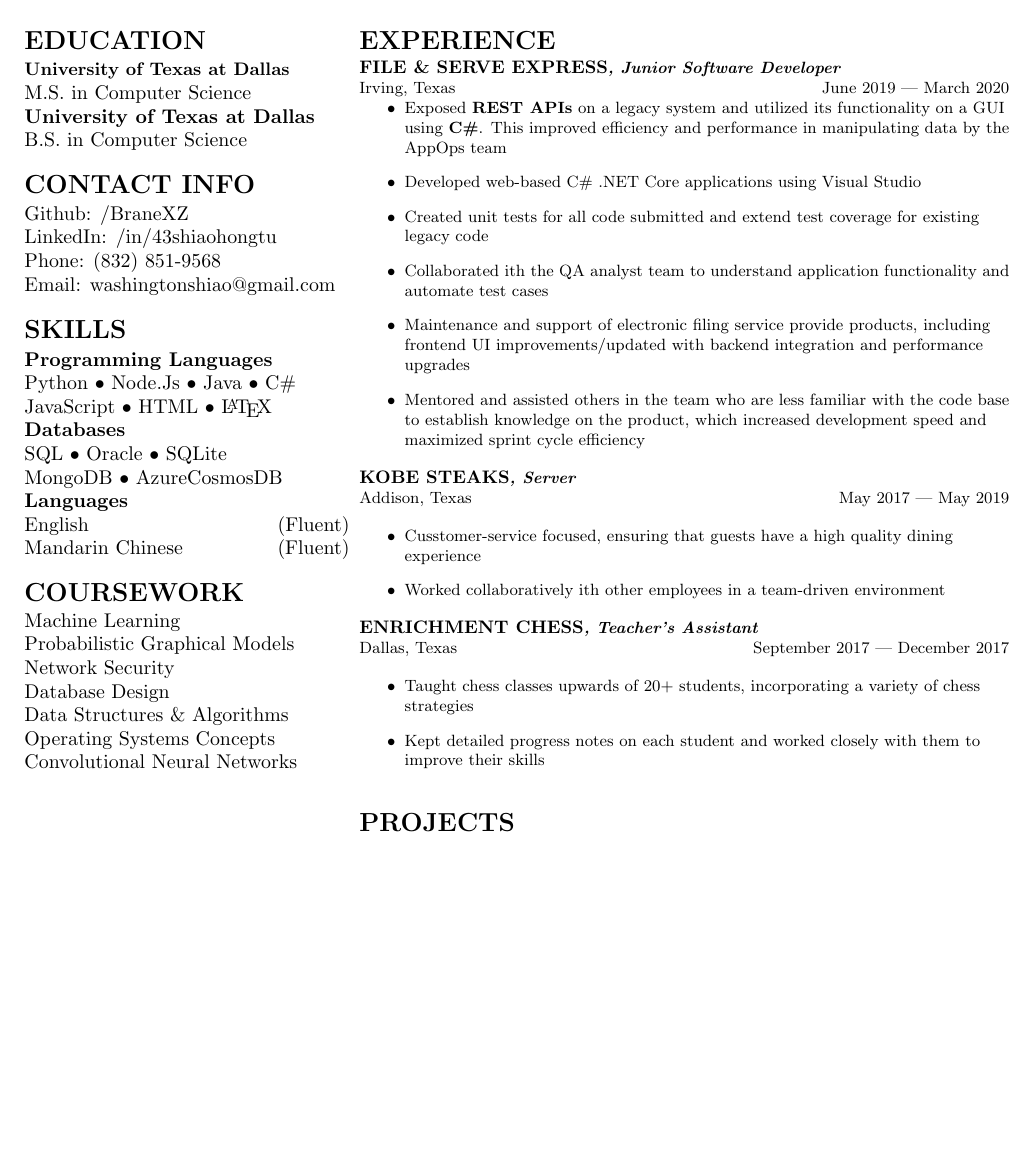
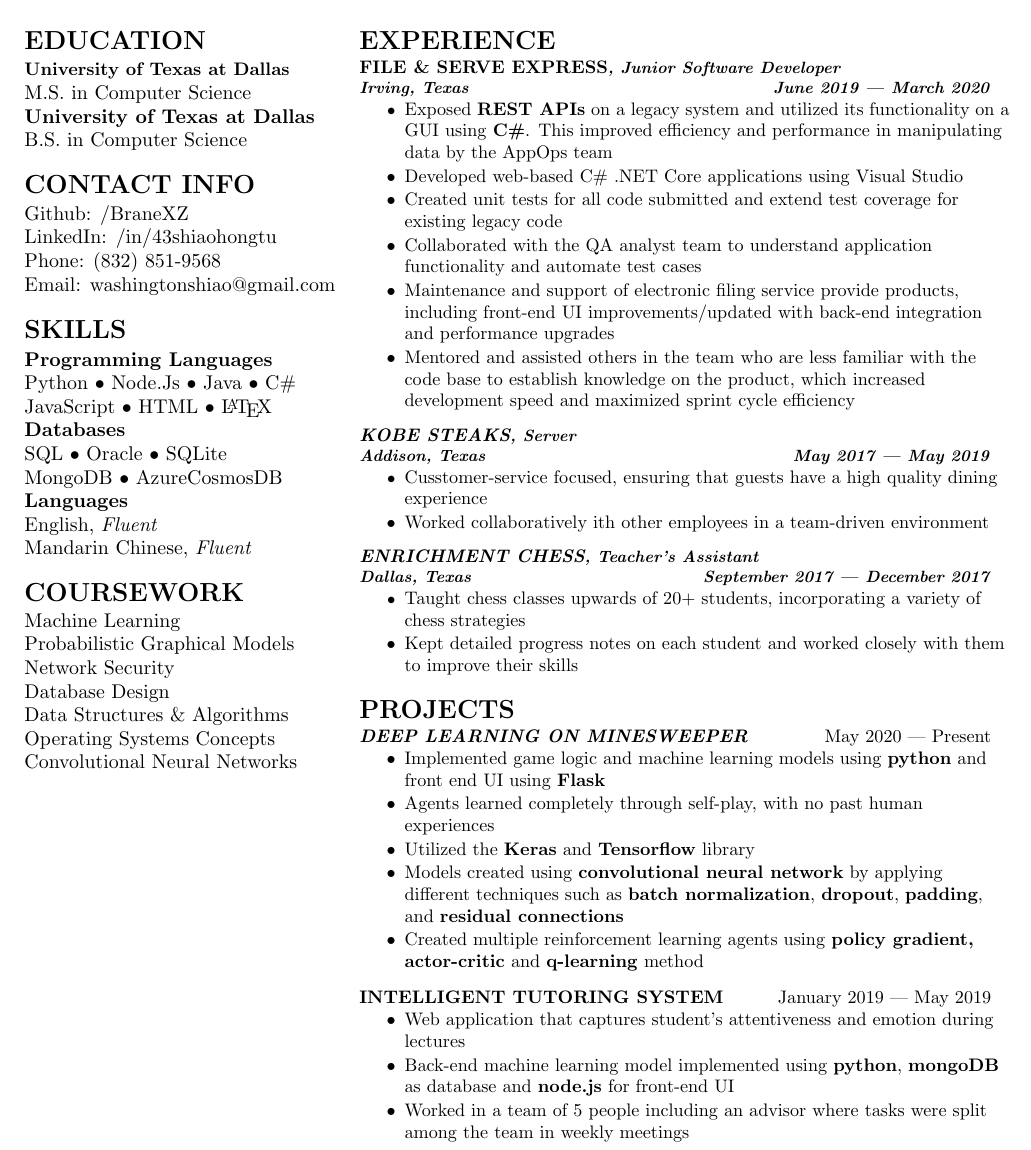
Before and after one commit to BraneXZ/Resume, a LaTeX CV (Resume.tex): part of the page, cut so that both start at the same text, the shorter picture padded with empty space. Compiled offline with pdfLaTeX.

Commit message:
Added more projects and fixed some formatting

```diff
--- a/Resume.tex
+++ b/Resume.tex
@@ -37,8 +37,8 @@ JavaScript \textbullet{} HTML \textbullet{} \LaTeX
 SQL \textbullet{} Oracle \textbullet{} SQLite\\
 MongoDB \textbullet{} AzureCosmosDB
 \subsection{Languages}
-English \hfill(Fluent)\\
-Mandarin Chinese \hfill(Fluent)\\
+English, \emph{Fluent}\\
+Mandarin Chinese, \emph{Fluent}\\
 \sectionsep
 
 % Coursework Section
@@ -59,35 +59,54 @@ Convolutional Neural Networks
 \section{Experience}
 \company{File \& Serve Express}{Junior Software Developer}
 \location{Irving, Texas}{June 2019 --- March 2020}
-\begin{itemize}
-	\item Exposed \textbf{REST APIs} on a legacy system and utilized its functionality on a GUI using \textbf{C\#}. This improved efficiency and performance in manipulating data by the AppOps team
-	\item Developed web-based C\# .NET Core applications using Visual Studio
-	\item Created unit tests for all code submitted and extend test coverage for existing legacy code
-	\item Collaborated ith the QA analyst team to understand application functionality and automate test cases
-	\item Maintenance and support of electronic filing service provide products, including frontend UI improvements/updated with backend integration and performance upgrades
-	\item Mentored and assisted others in the team who are less familiar with the code base to establish knowledge on the product, which increased development speed and maximized sprint cycle efficiency
-\end{itemize}
+\sectionsep
+\begin{tightemize}
+	\item \itemdescript{Exposed \textbf{REST APIs} on a legacy system and utilized its functionality on a GUI using \textbf{C\#}. This improved efficiency and performance in manipulating data by the AppOps team}
+	\item \itemdescript{Developed web-based C\# .NET Core applications using Visual Studio}
+	\item \itemdescript{Created unit tests for all code submitted and extend test coverage for existing legacy code}
+	\item \itemdescript{Collaborated with the QA analyst team to understand application functionality and automate test cases}
+	\item \itemdescript{Maintenance and support of electronic filing service provide products, including front-end UI improvements/updated with back-end integration and performance upgrades}
+	\item \itemdescript{Mentored and assisted others in the team who are less familiar with the code base to establish knowledge on the product, which increased development speed and maximized sprint cycle efficiency}
+\end{tightemize}
+\sectionsep
 
 \company{Kobe Steaks}{Server}
 \location{Addison, Texas}{May 2017 --- May 2019}
-\begin{itemize}
-	\item Cusstomer-service focused, ensuring that guests have a high quality dining experience
-	\item Worked collaboratively ith other employees in a team-driven environment
-\end{itemize}
+\begin{tightemize}
+	\item \itemdescript{Cusstomer-service focused, ensuring that guests have a high quality dining experience}
+	\item \itemdescript{Worked collaboratively ith other employees in a team-driven environment}
+\end{tightemize}
+\sectionsep
 
 \company{Enrichment Chess}{Teacher's Assistant}
 \location{Dallas, Texas}{September 2017 --- December 2017}
-\begin{itemize}
-	\item Taught chess classes upwards of 20+ students, incorporating a variety of chess strategies
-	\item Kept detailed progress notes on each student and worked closely with them to improve their skills
-\end{itemize}
-
+\begin{tightemize}
+	\item \itemdescript{Taught chess classes upwards of 20+ students, incorporating a variety of chess strategies}
+	\item \itemdescript{Kept detailed progress notes on each student and worked closely with them to improve their skills}
+\end{tightemize}
 \sectionsep
 
 % Projects Section
 \section{Projects}
+\project{Deep Learning on Minesweeper}{May 2020 --- Present}
+\begin{tightemize}
+	\item \itemdescript{Implemented game logic and machine learning models using \textbf{python} and front end UI using \textbf{Flask}}
+	\item \itemdescript{Agents learned completely through self-play, with no past human experiences}
+	\item \itemdescript{Utilized the \textbf{Keras} and \textbf{Tensorflow} library}
+	\item \itemdescript{Models created using \textbf{convolutional neural network} by applying different techniques such as \textbf{batch normalization}, \textbf{dropout}, \textbf{padding}, and \textbf{residual connections}}
+	\item \itemdescript{Created multiple reinforcement learning agents using \textbf{policy gradient, actor-critic} and \textbf{q-learning} method}
+\end{tightemize}
+\sectionsep
+
+\project{Intelligent Tutoring System}{January 2019 --- May 2019}
+\begin{tightemize}
+	\item \itemdescript{Web application that captures student's attentiveness and emotion during lectures}
+	\item \itemdescript{Back-end machine learning model implemented using \textbf{python}, \textbf{mongoDB} as database and \textbf{node.js} for front-end UI}
+	\item \itemdescript{Worked in a team of 5 people including an advisor where tasks were split among the team in weekly meetings}
+\end{tightemize}
 \sectionsep
 
 \end{minipage}
 
+\sectionsep
 \end{document}
```
Also changed, not shown: fortythree_resume.cls (+20 -1 lines), Resume.pdf, 3 other files.
